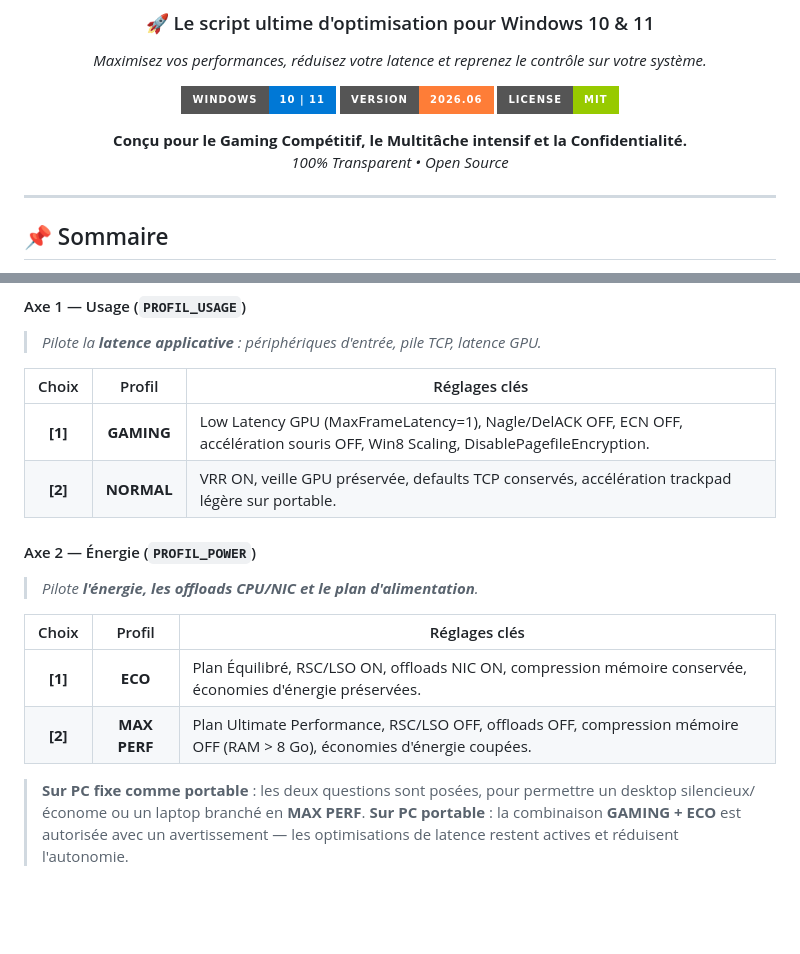
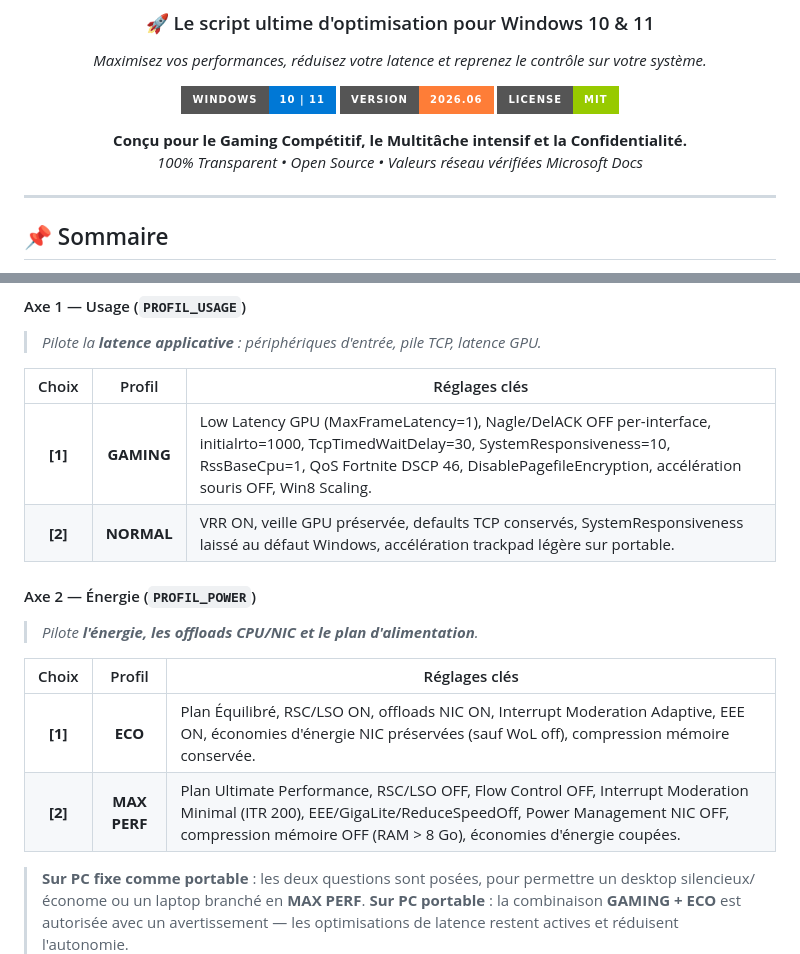
Before and after one commit to kaylerberserk/Optimizer, a Markdown page: README.md, 2 parts joined by grey strips. Drawn GitHub-style; badges without logos; blank space fills up the shorter version.

Commit message:
docs: met a jour le README avec les vrais reglages reseau verifies MS
- Axe USAGE Gaming : remplace 'ECN OFF' (retire, etait placebo) par les
  vrais reglages appliques (initialrto=1000, TcpTimedWaitDelay=30,
  SystemResponsiveness=10, RssBaseCpu=1, QoS Fortnite DSCP 46)
- Axe POWER : detaille les reglages NIC (Interrupt Moderation Minimal/ITR 200,
  EEE/GigaLite/ReduceSpeed off, Flow Control off, Power Management off)
- Mention 'Valeurs reseau verifiees Microsoft Docs'

```diff
--- a/README.md
+++ b/README.md
@@ -10,7 +10,7 @@
 [![License](https://img.shields.io/badge/License-MIT-green?style=for-the-badge)](LICENSE)
 
 **Conçu pour le Gaming Compétitif, le Multitâche intensif et la Confidentialité.**
-*100% Transparent • Open Source*
+*100% Transparent • Open Source • Valeurs réseau vérifiées Microsoft Docs*
 
 </div>
 
@@ -56,16 +56,16 @@ Les sections granulaires reprennent la même logique, mais ne demandent que l'ax
 
 | Choix | Profil | Réglages clés |
 |:---:|:---:|---|
-| **[1]** | **GAMING** | Low Latency GPU (MaxFrameLatency=1), Nagle/DelACK OFF, ECN OFF, accélération souris OFF, Win8 Scaling, DisablePagefileEncryption. |
-| **[2]** | **NORMAL** | VRR ON, veille GPU préservée, defaults TCP conservés, accélération trackpad légère sur portable. |
+| **[1]** | **GAMING** | Low Latency GPU (MaxFrameLatency=1), Nagle/DelACK OFF per-interface, initialrto=1000, TcpTimedWaitDelay=30, SystemResponsiveness=10, RssBaseCpu=1, QoS Fortnite DSCP 46, DisablePagefileEncryption, accélération souris OFF, Win8 Scaling. |
+| **[2]** | **NORMAL** | VRR ON, veille GPU préservée, defaults TCP conservés, SystemResponsiveness laissé au défaut Windows, accélération trackpad légère sur portable. |
 
 #### Axe 2 — Énergie (`PROFIL_POWER`)
 > *Pilote **l'énergie, les offloads CPU/NIC et le plan d'alimentation**.*
 
 | Choix | Profil | Réglages clés |
 |:---:|:---:|---|
-| **[1]** | **ECO** | Plan Équilibré, RSC/LSO ON, offloads NIC ON, compression mémoire conservée, économies d'énergie préservées. |
-| **[2]** | **MAX PERF** | Plan Ultimate Performance, RSC/LSO OFF, offloads OFF, compression mémoire OFF (RAM > 8 Go), économies d'énergie coupées. |
+| **[1]** | **ECO** | Plan Équilibré, RSC/LSO ON, offloads NIC ON, Interrupt Moderation Adaptive, EEE ON, économies d'énergie NIC préservées (sauf WoL off), compression mémoire conservée. |
+| **[2]** | **MAX PERF** | Plan Ultimate Performance, RSC/LSO OFF, Flow Control OFF, Interrupt Moderation Minimal (ITR 200), EEE/GigaLite/ReduceSpeedOff, Power Management NIC OFF, compression mémoire OFF (RAM > 8 Go), économies d'énergie coupées. |
 
 > **Sur PC fixe comme portable** : les deux questions sont posées, pour permettre un desktop silencieux/économe ou un laptop branché en **MAX PERF**.
 > **Sur PC portable** : la combinaison **GAMING + ECO** est autorisée avec un avertissement — les optimisations de latence restent actives et réduisent l'autonomie.
```
